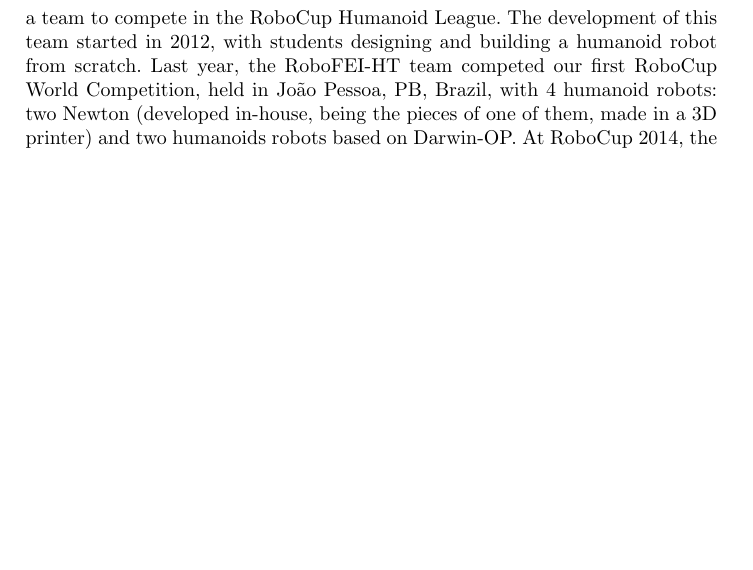
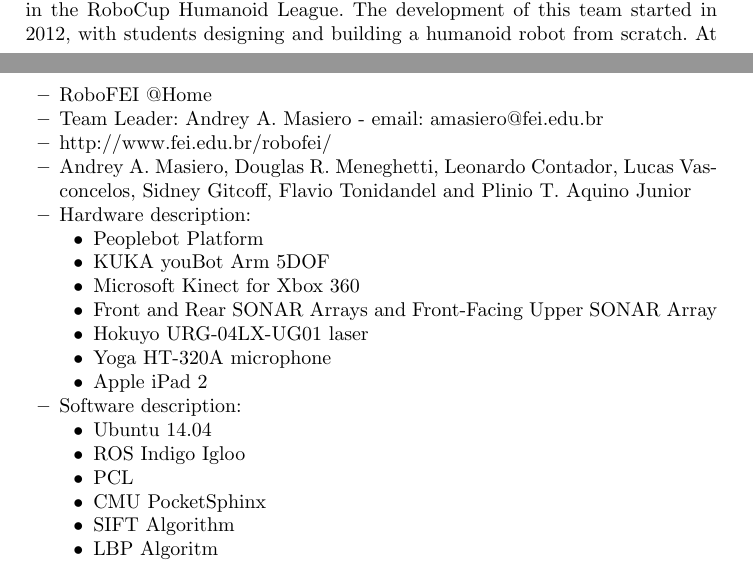
Before and after one commit to OpenFEI/team_description_paper_at_home, a LaTeX thesis (RoboFEI_At_Home_TDP_2016.tex, which reads introduction.tex): part of page 2 of 8 before the commit and two parts of pages 1 and 9 of 9 after it, the two joined at a grey line, cut so that both start at the same text, the shorter picture padded with empty space. Compiled offline with pdfLaTeX.

Commit message:
RoboCup League Review

```diff
--- a/RoboFEI_At_Home_TDP_2016.tex
+++ b/RoboFEI_At_Home_TDP_2016.tex
@@ -67,4 +67,31 @@
 
 \bibliographystyle{splncs03}
 \bibliography{refs}
+
+\newpage
+\begin{itemize}
+        \item RoboFEI @Home
+        \item Team Leader: Andrey A. Masiero - email: amasiero@fei.edu.br
+        \item http://www.fei.edu.br/robofei/
+        \item Andrey A. Masiero, Douglas R. Meneghetti, Leonardo Contador, Lucas Vasconcelos, Sidney Gitcoff, Flavio Tonidandel and Plinio T. Aquino Junior
+        \item Hardware description:
+        \begin{itemize}
+                \item Peoplebot Platform
+                \item KUKA youBot Arm 5DOF
+                \item Microsoft Kinect for Xbox 360
+                \item Front and Rear SONAR Arrays and Front-Facing Upper SONAR Array
+                \item Hokuyo URG-04LX-UG01 laser
+                \item Yoga HT-320A microphone
+                \item Apple iPad 2
+        \end{itemize}
+        \item Software description:
+        \begin{itemize}
+                \item Ubuntu 14.04
+                \item ROS Indigo Igloo
+                \item PCL
+                \item CMU PocketSphinx
+                \item SIFT Algorithm
+                \item LBP Algoritm
+        \end{itemize}
+\end{itemize}
 \end{document}
--- a/introduction.tex
+++ b/introduction.tex
@@ -6,3 +6,3 @@
 
-The institution RoboCup Small Size League team, called RoboFEI, won for the first time the Brazilian Robocup in 2010, and is currently the Brazilian champion, winning the championship 6 times in a row (2010, 2011, 2012, 2013, 2014 and 2015). This team takes part in the RoboCup World Competition since 2009, and the best result we had was in 2012, when we stayed among the top 8 teams. After developing robotic soccer players for the last 17 years, we developed a team to compete in the RoboCup Humanoid League. The development of this team started in 2012, with students designing and building a humanoid robot from scratch. Last year, the RoboFEI-HT team competed our first RoboCup World Competition, held in João Pessoa, PB, Brazil, with 4 humanoid robots: two Newton (developed in-house, being the pieces of one of them, made in a 3D printer) and two humanoids robots based on Darwin-OP. At RoboCup 2014, the team stayed among the 16 top teams and in the same year, the team competed the Latin American Robotics Competition (LARC 2014) and became champion in the LARC RoboCup Humanoid Kid Size league.
+The institution RoboCup Small Size League team, called RoboFEI, won for the first time the Brazilian Robocup in 2010, and is currently the Brazilian champion, winning the championship 6 times in a row (2010 - 2015). This team takes part in the RoboCup World Competition since 2009, and the best result we had was in 2012, when we stayed among the top 8 teams. After developing robotic soccer players for the last 17 years, we developed a team to compete in the RoboCup Humanoid League. The development of this team started in 2012, with students designing and building a humanoid robot from scratch. At RoboCup 2014, the team stayed among the 16 top teams and in the same year, the team competed the Latin American Robotics Competition (LARC 2014) and won LARC RoboCup Humanoid Kid Size Championship.
 
```
Also changed, not shown: RoboFEI_At_Home_TDP_2016.pdf, introduction.tex (4 more changed lines).
